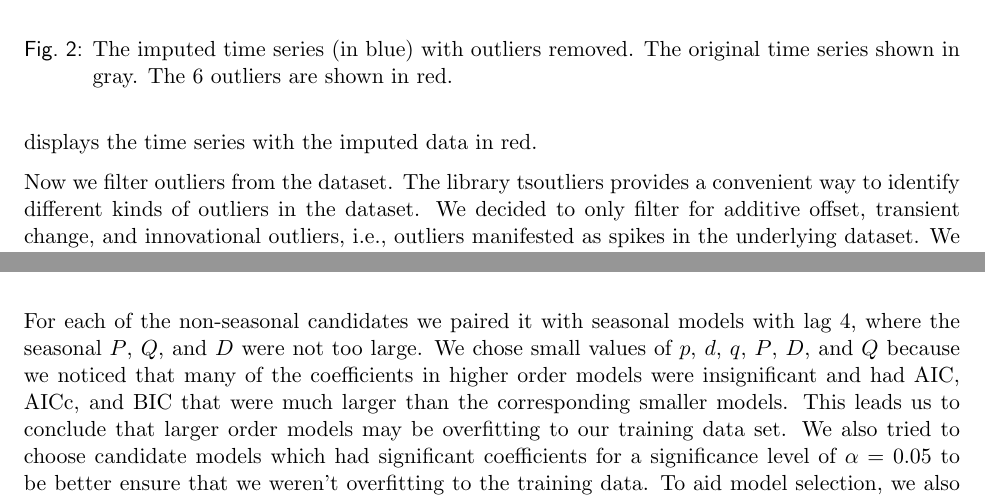
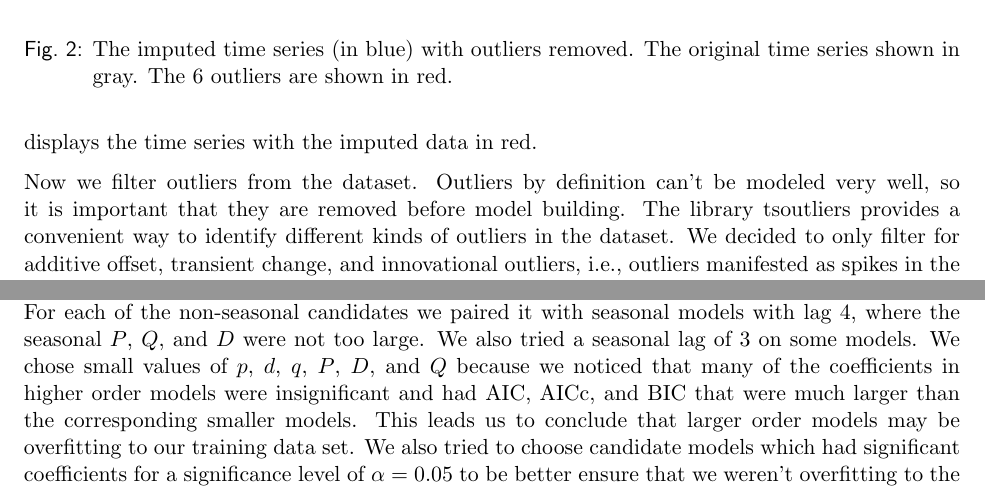
Before and after one commit to garyxcheng/terrorism_prediction, a LaTeX document (writeup/stat153_project_report.tex): two parts of pages 3 and 6 of 13, joined at a grey line, cut so that both start at the same text. Compiled offline with pdfLaTeX.

Commit message:
minor additions

```diff
--- a/writeup/stat153_project_report.tex
+++ b/writeup/stat153_project_report.tex
@@ -47,7 +47,7 @@ There is a gap of 12 missing data points corresponding to the year 1993 because
 
 %\subsection{Outliers}
 
-Now we filter outliers from the dataset. The library tsoutliers provides a convenient way to identify different kinds of outliers in the dataset. We decided to only filter for additive offset, transient change, and innovational outliers, i.e., outliers manifested as spikes in the underlying dataset. We decided not to filter for level-shift outliers, since we expect to see level-shifts in the timeseries. We also didn’t filter for seasonal additive outliers, since we would not be surprised to see seasonal spikes or dips in the time series.
+Now we filter outliers from the dataset. Outliers by definition can't be modeled very well, so it is important that they are removed before model building. The library tsoutliers provides a convenient way to identify different kinds of outliers in the dataset. We decided to only filter for additive offset, transient change, and innovational outliers, i.e., outliers manifested as spikes in the underlying dataset. We decided not to filter for level-shift outliers, since we expect to see level-shifts in the timeseries. We also didn’t filter for seasonal additive outliers, since we would not be surprised to see seasonal spikes or dips in the time series.
 
 %\subsection{Final raw Time Series}
 After filtering for 10 casualties, imputing the data, and removing outliers, the time series that we will be working can be found in Figure \ref{outlier}. The outlier effects detected can be viewed in Figure \ref{outlier_effect} in the appendix.
@@ -144,7 +144,7 @@ With candidate non-seasonal parameters chosen, we now turn to identifying what s
 Upon visually inspecting our smoothed and tapered periodogram for our once differenced time series, we see a peak around $\omega = 0.27$, suggesting a seasonality in the data of $\frac{1}{0.27} \approx 4$. We later explore some models with this seasonal lag value. However, this bump is not apparent in the second differenced periodogram, which suggests that there may not be any important seasonality in the twice differenced dataset.
 
 \subsection{Model Selection}
-To evaluate how well our models fit the data, we compute the AIC, BIC, and AICc for each of our 12 candidate models, in table \ref{results}. We selected these 12 candidate models by playing around with the lower order options returned by the EACF for the once differenced and twiced differenced dataset. For each of the non-seasonal candidates we paired it with seasonal models with lag 4, where the seasonal $P$, $Q$, and $D$ were not too large. We chose small values of $p$, $d$, $q$, $P$, $D$, and $Q$ because we noticed that many of the coefficients in higher order models were insignificant and had AIC, AICc, and BIC that were much larger than the corresponding smaller models. This leads us to conclude that larger order models may be overfitting to our training data set. We also tried to choose candidate models which had significant coefficients for a significance level of $\alpha = 0.05$ to be better ensure that we weren't overfitting to the training data. To aid model selection, we also calculate mean-squared error (MSE) for each of our candidate models. We calculate MSE in the following way:
+To evaluate how well our models fit the data, we compute the AIC, BIC, and AICc for each of our 12 candidate models, in table \ref{results}. We selected these 12 candidate models by playing around with the lower order options returned by the EACF for the once differenced and twiced differenced dataset. For each of the non-seasonal candidates we paired it with seasonal models with lag 4, where the seasonal $P$, $Q$, and $D$ were not too large. We also tried a seasonal lag of 3 on some models. We chose small values of $p$, $d$, $q$, $P$, $D$, and $Q$ because we noticed that many of the coefficients in higher order models were insignificant and had AIC, AICc, and BIC that were much larger than the corresponding smaller models. This leads us to conclude that larger order models may be overfitting to our training data set. We also tried to choose candidate models which had significant coefficients for a significance level of $\alpha = 0.05$ to be better ensure that we weren't overfitting to the training data. To aid model selection, we also calculate mean-squared error (MSE) for each of our candidate models. We calculate MSE in the following way:
 
 \begin{algo}[MSE Calculation]
 \begin{enumerate}
```
Also changed, not shown: writeup/stat153_project_report.pdf, writeup/stat153_project_report.tex (6 more changed lines), 3 other files.
